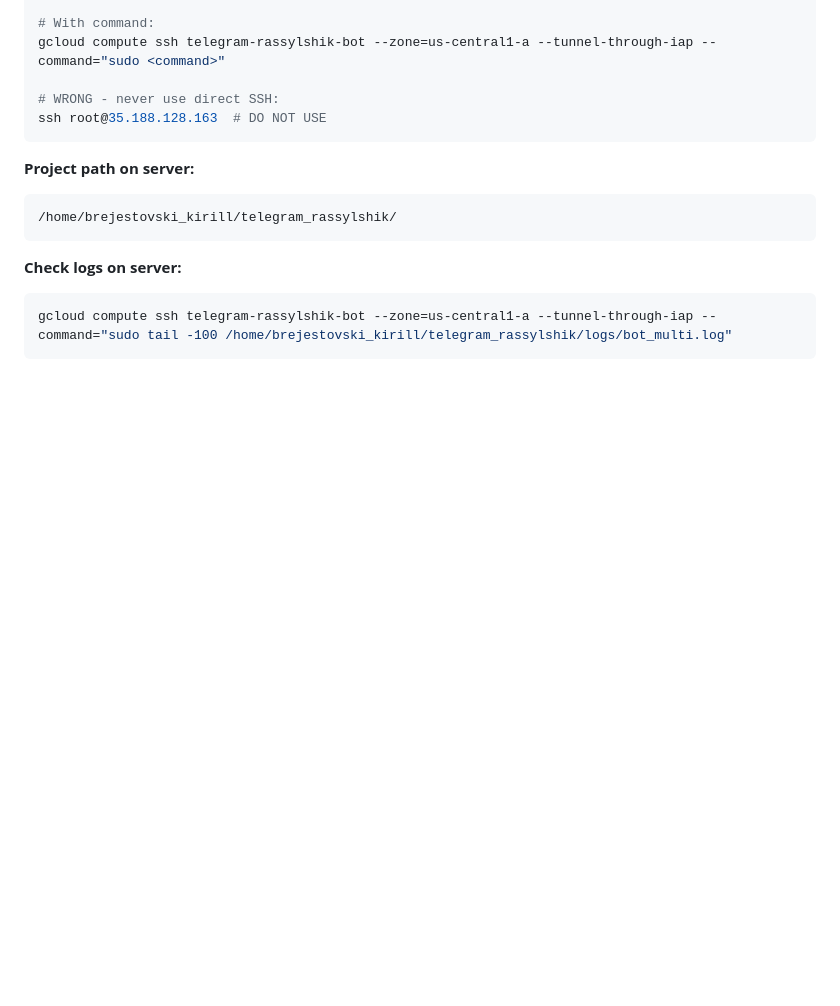
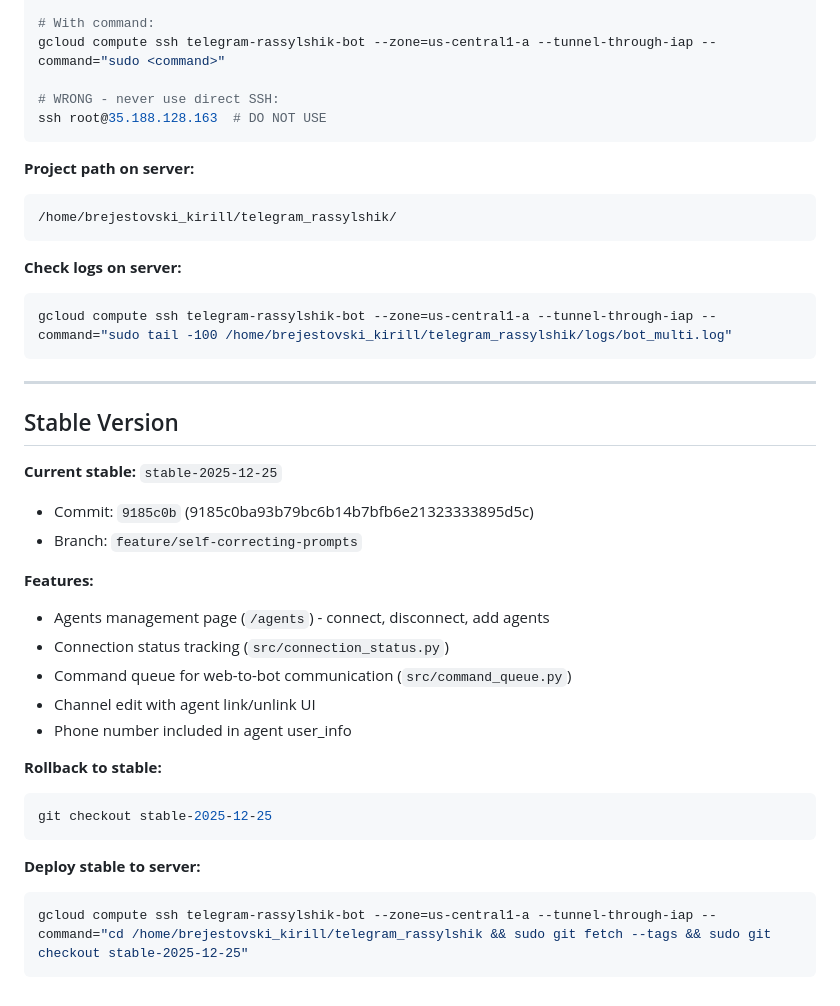
Before and after one commit to kbrejes/telegram_rassylshik, a Markdown page: .claude/CLAUDE.md, the part around the change. GitHub-like rendering; blank space fills up the shorter version.

Commit message:
docs: add stable version info to CLAUDE.md
Recorded stable-2025-12-25 tag with rollback instructions.

🤖 Generated with [Claude Code](https://claude.com/claude-code)

Co-Authored-By: Claude Opus 4.5 <noreply@anthropic.com>

````diff
--- a/.claude/CLAUDE.md
+++ b/.claude/CLAUDE.md
@@ -167,3 +167,28 @@ ssh root@35.188.128.163  # DO NOT USE
 ```bash
 gcloud compute ssh telegram-rassylshik-bot --zone=us-central1-a --tunnel-through-iap --command="sudo tail -100 /home/brejestovski_kirill/telegram_rassylshik/logs/bot_multi.log"
 ```
+
+---
+
+## Stable Version
+
+**Current stable:** `stable-2025-12-25`
+- Commit: `9185c0b` (9185c0ba93b79bc6b14b7bfb6e21323333895d5c)
+- Branch: `feature/self-correcting-prompts`
+
+**Features:**
+- Agents management page (`/agents`) - connect, disconnect, add agents
+- Connection status tracking (`src/connection_status.py`)
+- Command queue for web-to-bot communication (`src/command_queue.py`)
+- Channel edit with agent link/unlink UI
+- Phone number included in agent user_info
+
+**Rollback to stable:**
+```bash
+git checkout stable-2025-12-25
+```
+
+**Deploy stable to server:**
+```bash
+gcloud compute ssh telegram-rassylshik-bot --zone=us-central1-a --tunnel-through-iap --command="cd /home/brejestovski_kirill/telegram_rassylshik && sudo git fetch --tags && sudo git checkout stable-2025-12-25"
+```
````
